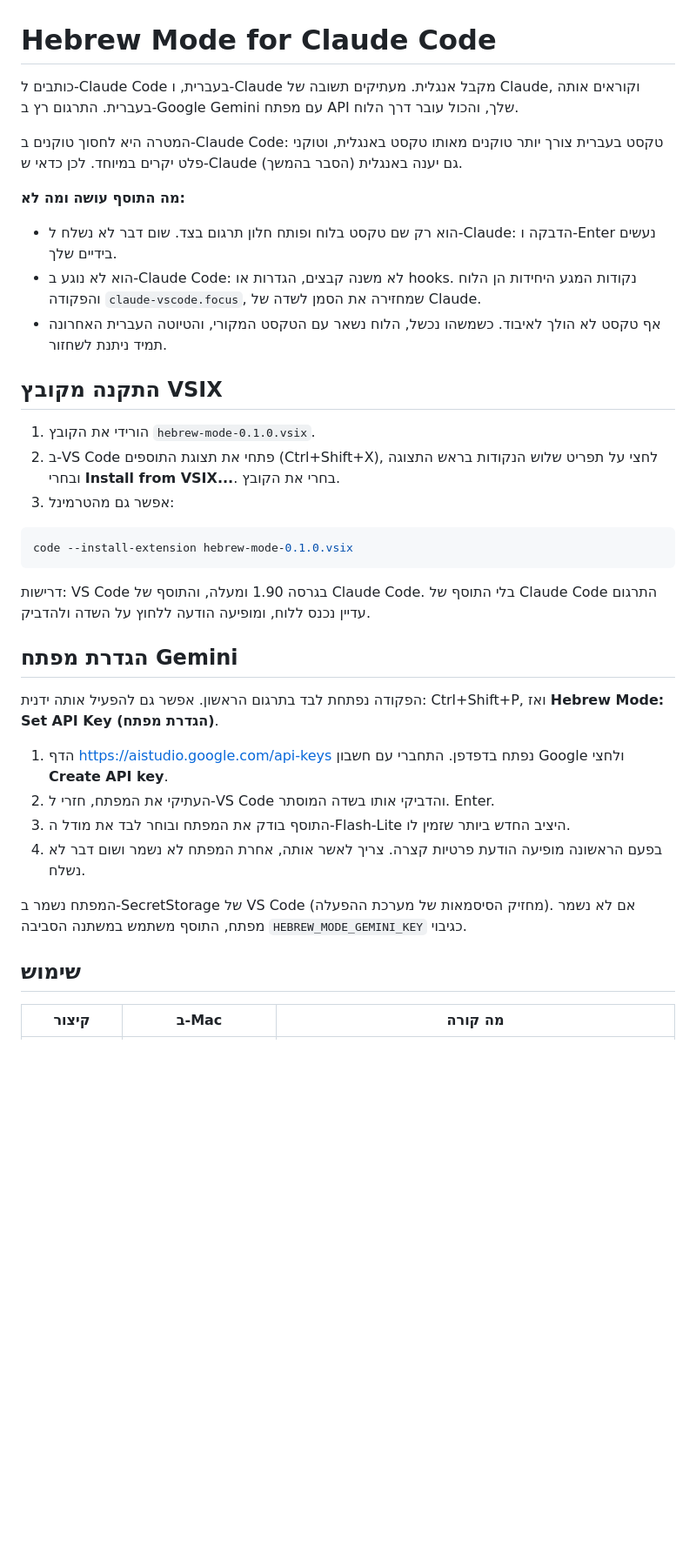
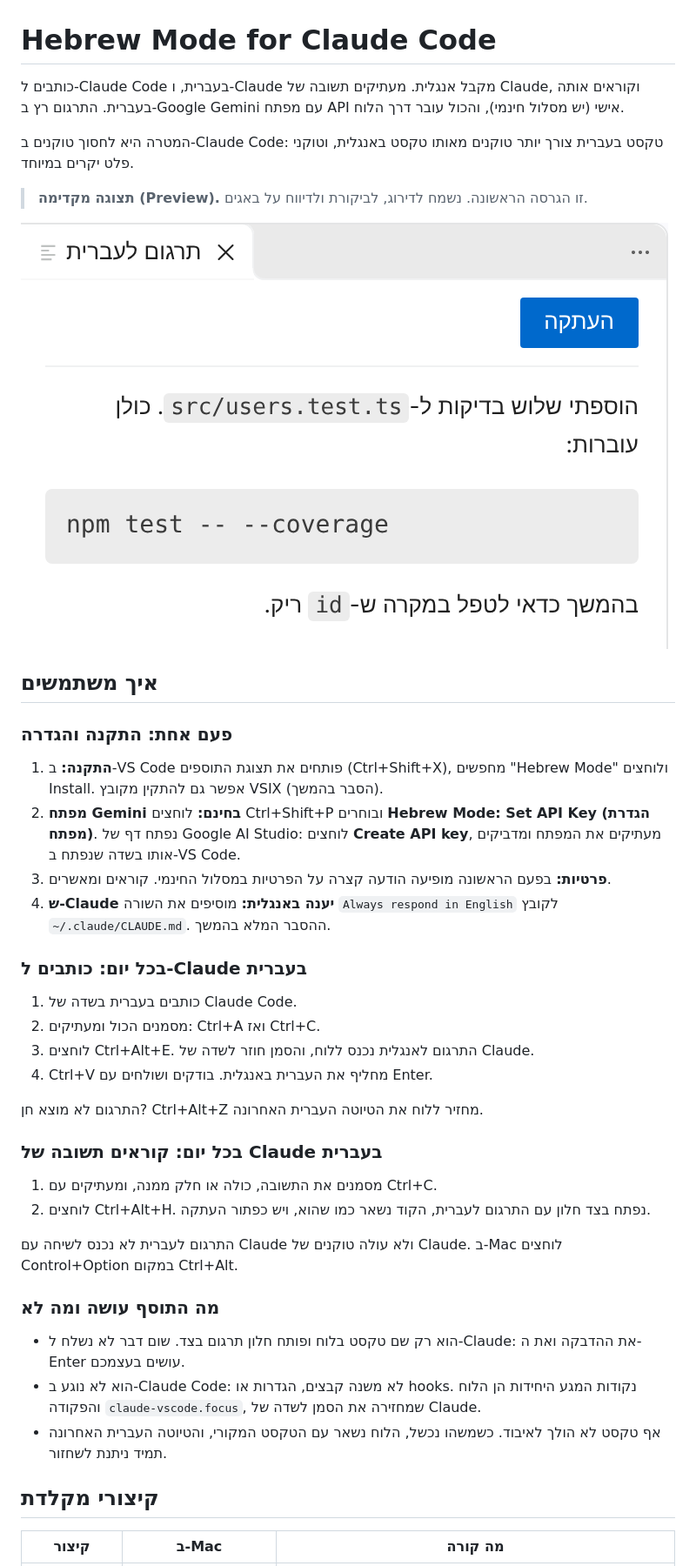
Before and after one commit to Mali9868/hebrew-mode-vscode, a Markdown page: README.md, the part around one of its changes. Shown at 87% size. Drawn GitHub-style; pictures changed too: images/panel.png (added); blank space fills up the shorter version.

````diff
--- a/README.md
+++ b/README.md
@@ -2,44 +2,46 @@
 
 # Hebrew Mode for Claude Code
 
-כותבים ל-Claude Code בעברית, ו-Claude מקבל אנגלית. מעתיקים תשובה של Claude, וקוראים אותה בעברית. התרגום רץ ב-Google Gemini עם מפתח API שלך, והכול עובר דרך הלוח.
+כותבים ל-Claude Code בעברית, ו-Claude מקבל אנגלית. מעתיקים תשובה של Claude, וקוראים אותה בעברית. התרגום רץ ב-Google Gemini עם מפתח API אישי (יש מסלול חינמי), והכול עובר דרך הלוח.
 
-המטרה היא לחסוך טוקנים ב-Claude Code: טקסט בעברית צורך יותר טוקנים מאותו טקסט באנגלית, וטוקני פלט יקרים במיוחד. לכן כדאי ש-Claude גם יענה באנגלית (הסבר בהמשך).
+המטרה היא לחסוך טוקנים ב-Claude Code: טקסט בעברית צורך יותר טוקנים מאותו טקסט באנגלית, וטוקני פלט יקרים במיוחד.
 
-**מה התוסף עושה ומה לא:**
+> **תצוגה מקדימה (Preview).** זו הגרסה הראשונה. נשמח לדירוג, לביקורת ולדיווח על באגים.
 
-- הוא רק שם טקסט בלוח ופותח חלון תרגום בצד. שום דבר לא נשלח ל-Claude: הדבקה ו-Enter נעשים בידיים שלך.
+![דוגמה: תשובה של Claude בחלון התרגום לעברית](images/panel.png)
+
+## איך משתמשים
+
+### פעם אחת: התקנה והגדרה
+
+1. **התקנה:** ב-VS Code פותחים את תצוגת התוספים (Ctrl+Shift+X), מחפשים "Hebrew Mode" ולוחצים Install. אפשר גם להתקין מקובץ VSIX (הסבר בהמשך).
+2. **מפתח Gemini בחינם:** לוחצים Ctrl+Shift+P ובוחרים **Hebrew Mode: Set API Key (הגדרת מפתח)**. נפתח דף של Google AI Studio: לוחצים **Create API key**, מעתיקים את המפתח ומדביקים אותו בשדה שנפתח ב-VS Code.
+3. **פרטיות:** בפעם הראשונה מופיעה הודעה קצרה על הפרטיות במסלול החינמי. קוראים ומאשרים.
+4. **ש-Claude יענה באנגלית:** מוסיפים את השורה `Always respond in English` לקובץ `~/.claude/CLAUDE.md`. ההסבר המלא בהמשך.
+
+### בכל יום: כותבים ל-Claude בעברית
+
+1. כותבים בעברית בשדה של Claude Code.
+2. מסמנים הכול ומעתיקים: Ctrl+A ואז Ctrl+C.
+3. לוחצים Ctrl+Alt+E. התרגום לאנגלית נכנס ללוח, והסמן חוזר לשדה של Claude.
+4. Ctrl+V מחליף את העברית באנגלית. בודקים ושולחים עם Enter.
+
+התרגום לא מוצא חן? Ctrl+Alt+Z מחזיר ללוח את הטיוטה העברית האחרונה.
+
+### בכל יום: קוראים תשובה של Claude בעברית
+
+1. מסמנים את התשובה, כולה או חלק ממנה, ומעתיקים עם Ctrl+C.
+2. לוחצים Ctrl+Alt+H. נפתח בצד חלון עם התרגום לעברית, הקוד נשאר כמו שהוא, ויש כפתור העתקה.
+
+התרגום לעברית לא נכנס לשיחה עם Claude ולא עולה טוקנים של Claude. ב-Mac לוחצים Control+Option במקום Ctrl+Alt.
+
+### מה התוסף עושה ומה לא
+
+- הוא רק שם טקסט בלוח ופותח חלון תרגום בצד. שום דבר לא נשלח ל-Claude: את ההדבקה ואת ה-Enter עושים בעצמכם.
 - הוא לא נוגע ב-Claude Code: לא משנה קבצים, הגדרות או hooks. נקודות המגע היחידות הן הלוח והפקודה `claude-vscode.focus`, שמחזירה את הסמן לשדה של Claude.
 - אף טקסט לא הולך לאיבוד. כשמשהו נכשל, הלוח נשאר עם הטקסט המקורי, והטיוטה העברית האחרונה תמיד ניתנת לשחזור.
 
-## התקנה מקובץ VSIX
-
-1. הורידי את הקובץ `hebrew-mode-0.1.0.vsix`.
-2. ב-VS Code פתחי את תצוגת התוספים (Ctrl+Shift+X), לחצי על תפריט שלוש הנקודות בראש התצוגה ובחרי **Install from VSIX...**. בחרי את הקובץ.
-3. אפשר גם מהטרמינל:
-
-</div>
-
-```bash
-code --install-extension hebrew-mode-0.1.0.vsix
-```
-
-<div dir="rtl">
-
-דרישות: VS Code בגרסה 1.90 ומעלה, והתוסף של Claude Code. בלי התוסף של Claude Code התרגום עדיין נכנס ללוח, ומופיעה הודעה ללחוץ על השדה ולהדביק.
-
-## הגדרת מפתח Gemini
-
-הפקודה נפתחת לבד בתרגום הראשון. אפשר גם להפעיל אותה ידנית: Ctrl+Shift+P, ואז **Hebrew Mode: Set API Key (הגדרת מפתח)**.
-
-1. הדף https://aistudio.google.com/api-keys נפתח בדפדפן. התחברי עם חשבון Google ולחצי **Create API key**.
-2. העתיקי את המפתח, חזרי ל-VS Code והדביקי אותו בשדה המוסתר. Enter.
-3. התוסף בודק את המפתח ובוחר לבד את מודל ה-Flash-Lite היציב החדש ביותר שזמין לו.
-4. בפעם הראשונה מופיעה הודעת פרטיות קצרה. צריך לאשר אותה, אחרת המפתח לא נשמר ושום דבר לא נשלח.
-
-המפתח נשמר ב-SecretStorage של VS Code (מחזיק הסיסמאות של מערכת ההפעלה). אם לא נשמר מפתח, התוסף משתמש במשתנה הסביבה `HEBREW_MODE_GEMINI_KEY` כגיבוי.
-
-## שימוש
+## קיצורי מקלדת
 
 | קיצור | ב-Mac | מה קורה |
 | --- | --- | --- |
````
Also changed, not shown: other parts of README.md (+48 -34 lines), CHANGELOG.md (added, +11 -0 lines), images/icon.png (added), 6 other files.
